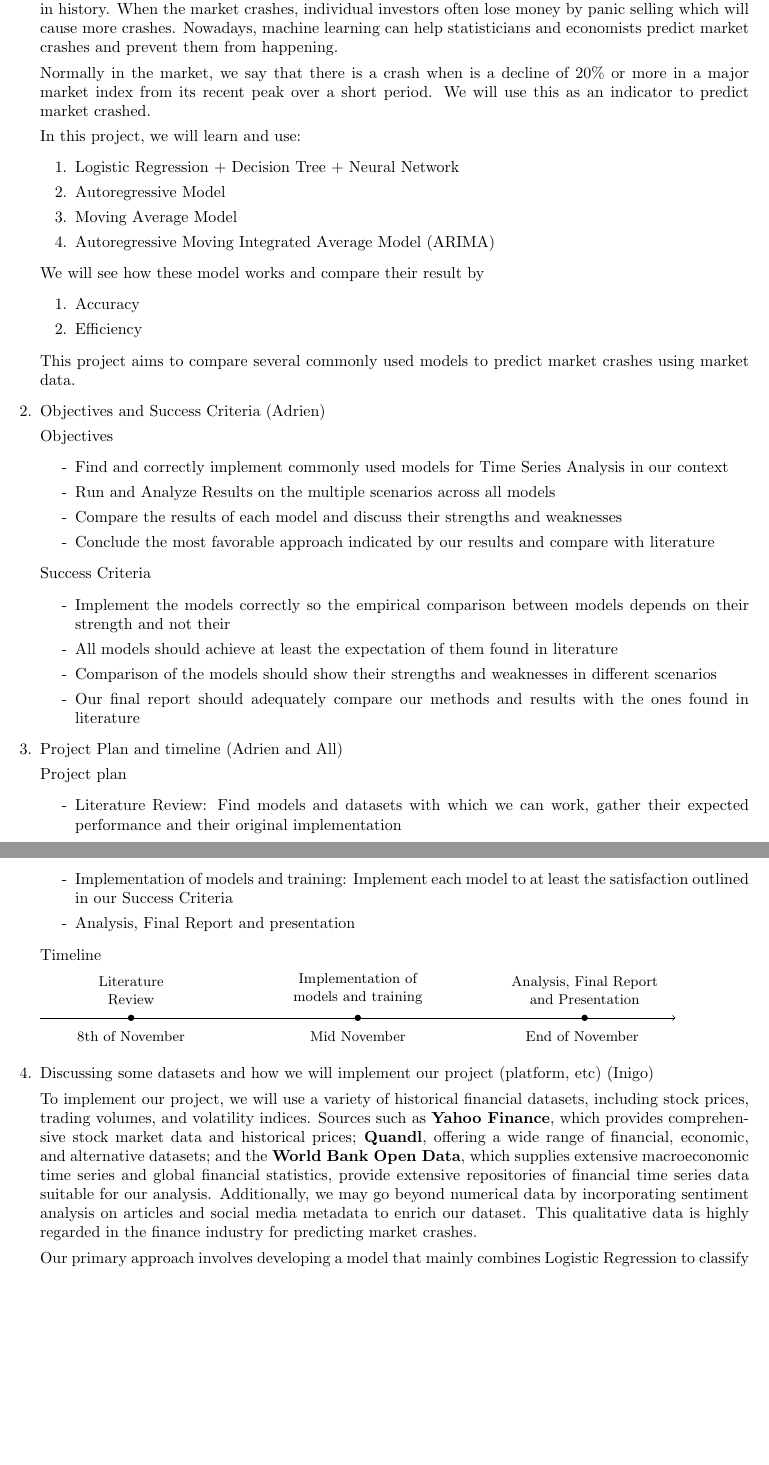
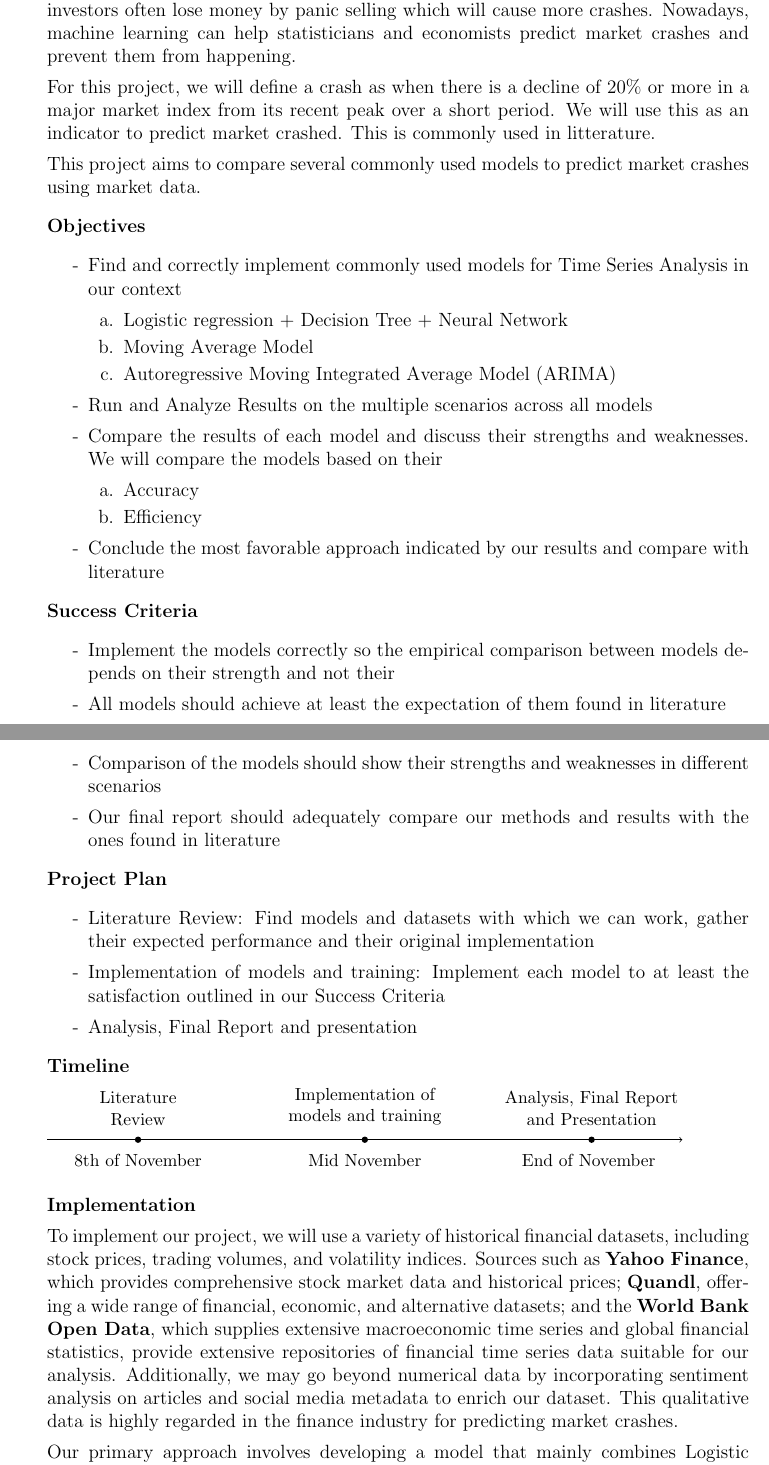
Before and after one commit to AdrienBelanger/451-Project, a LaTeX document (main.tex): two parts of pages 1 and 2 of 2, joined at a grey line, cut so that both start at the same text, the shorter picture padded with empty space. Compiled offline with pdfLaTeX.

Commit message:
Formatting and put oscars intro in the objectives and success criteria

```diff
--- a/main.tex
+++ b/main.tex
@@ -1,4 +1,4 @@
-\documentclass[10pt, letterpaper]{article}
+\documentclass[12pt, letterpaper]{article}
 \usepackage[margin=1in]{geometry}
 \usepackage{amsmath}
 \usepackage{tikz} % for timeline
@@ -24,34 +24,43 @@
 
     There have been several crashes in the market history. They also come with severe consequences. In 1929, one of the biggest market crashes in history came before the largest worldwide economic crisis in history. When the market crashes, individual investors often lose money by panic selling which will cause more crashes. Nowadays, machine learning can help statisticians and economists predict market crashes and prevent them from happening.
 
-    Normally in the market, we say that there is a crash when is a decline of 20$\%$ or more in a major market index from its recent peak over a short period. We will use this as an indicator to predict market crashed.
+    For this project, we will define a crash as when there is a decline of 20$\%$ or more in a major market index from its recent peak over a short period. We will use this as an indicator to predict market crashed. This is commonly used in litterature.
 
-    % TODO: Which model to use
-    In this project, we will learn and use:
-    \begin{enumerate}[label=\arabic*.]
-      \item Logistic Regression + Decision Tree + Neural Network % Maybe?
-      \item Autoregressive Model
-      \item Moving Average Model
-      \item Autoregressive Moving Integrated Average Model (ARIMA)
-    \end{enumerate}
-    We will see how these model works and compare their result by
-    \begin{enumerate}[label=\arabic*.]
-      \item Accuracy
-      \item Efficiency
-    \end{enumerate}
+
+
+    % TODO: Which model to use. Commenting this out to put it in the objectives as discussed
+    %In this project, we will learn and use:
+    %\begin{enumerate}[label=\arabic*.]
+     % \item Logistic Regression + Decision Tree + Neural Network % Maybe? ADrien: I think we can do just ARIMA without moving average.
+      %\item Autoregressive Model
+      %\item Moving Average Model
+      %\item Autoregressive Moving Integrated Average Model (ARIMA)
+    %\end{enumerate}
+    %We will see how these model works and compare their result by
+    %\begin{enumerate}[label=\arabic*.]
+    %  \item Accuracy
+    %  \item Efficiency
+   % \end{enumerate}
 
     This project aims to compare several commonly used models to predict market crashes using market data.
 
-    \item Objectives and Success Criteria (Adrien)
-
-        Objectives
+    \item [] \textbf{Objectives }
         \begin{itemize}
             \item[-] Find and correctly implement commonly used models for Time Series Analysis in our context
+              \begin{itemize}
+              \item [a.]Logistic regression + Decision Tree + Neural Network
+              \item [b.]Moving Average Model
+              \item [c.]Autoregressive Moving Integrated Average Model (ARIMA)
+              \end{itemize}
             \item[-] Run and Analyze Results on the multiple scenarios across all models
-            \item[-] Compare the results of each model and discuss their strengths and weaknesses
+            \item[-] Compare the results of each model and discuss their strengths and weaknesses. We will compare the models based on their
+              \begin{itemize}
+                \item [a.] Accuracy
+                \item [b.] Efficiency
+              \end{itemize}
             \item[-] Conclude the most favorable approach indicated by our results and compare with literature
         \end{itemize}
-        Success Criteria
+    \item [] \textbf{Success Criteria}
         \begin{itemize}
             \item [-] Implement the models correctly so the empirical comparison between models depends on their strength and not their
             \item [-] All models should achieve at least the expectation of them found in literature
@@ -59,16 +68,14 @@
             \item [-] Our final report should adequately compare our methods and results with the ones found in literature
         \end{itemize}
 
-    \item Project Plan and timeline (Adrien and All)
-
-        Project plan
+    \item [] \textbf{Project Plan} %and timeline (Adrien and All)
         \begin{itemize}
             \item [-] Literature Review: Find models and datasets with which we can work, gather their expected performance and their original implementation
             \item [-] Implementation of models and training: Implement each model to at least the satisfaction outlined in our Success Criteria
             \item [-] Analysis, Final Report and presentation
         \end{itemize}
 
-        Timeline
+    \item [] \textbf{Timeline}
 
         \begin{tikzpicture}[every node/.style={align=center, font =\small}]
           \draw[->] (0,0) -- (14,0);
@@ -83,7 +90,10 @@
           }
         \end{tikzpicture}
 
-    \item Discussing some datasets and how we will implement our project (platform, etc) (Inigo)
+    \item [] \textbf{Implementation} %Discussing some datasets and how we will implement our project (platform, etc) (Inigo)
+
+
+
 
     To implement our project, we will use a variety of historical financial datasets, including stock prices, trading volumes, and volatility indices. Sources such as \textbf{Yahoo Finance}, which provides comprehensive stock market data and historical prices; \textbf{Quandl}, offering a wide range of financial, economic, and alternative datasets; and the \textbf{World Bank Open Data}, which supplies extensive macroeconomic time series and global financial statistics, provide extensive repositories of financial time series data suitable for our analysis. Additionally, we may go beyond numerical data by incorporating sentiment analysis on articles and social media metadata to enrich our dataset. This qualitative data is highly regarded in the finance industry for predicting market crashes.
 
```
Also changed, not shown: main.tex (7 more changed lines), 1 other file.
